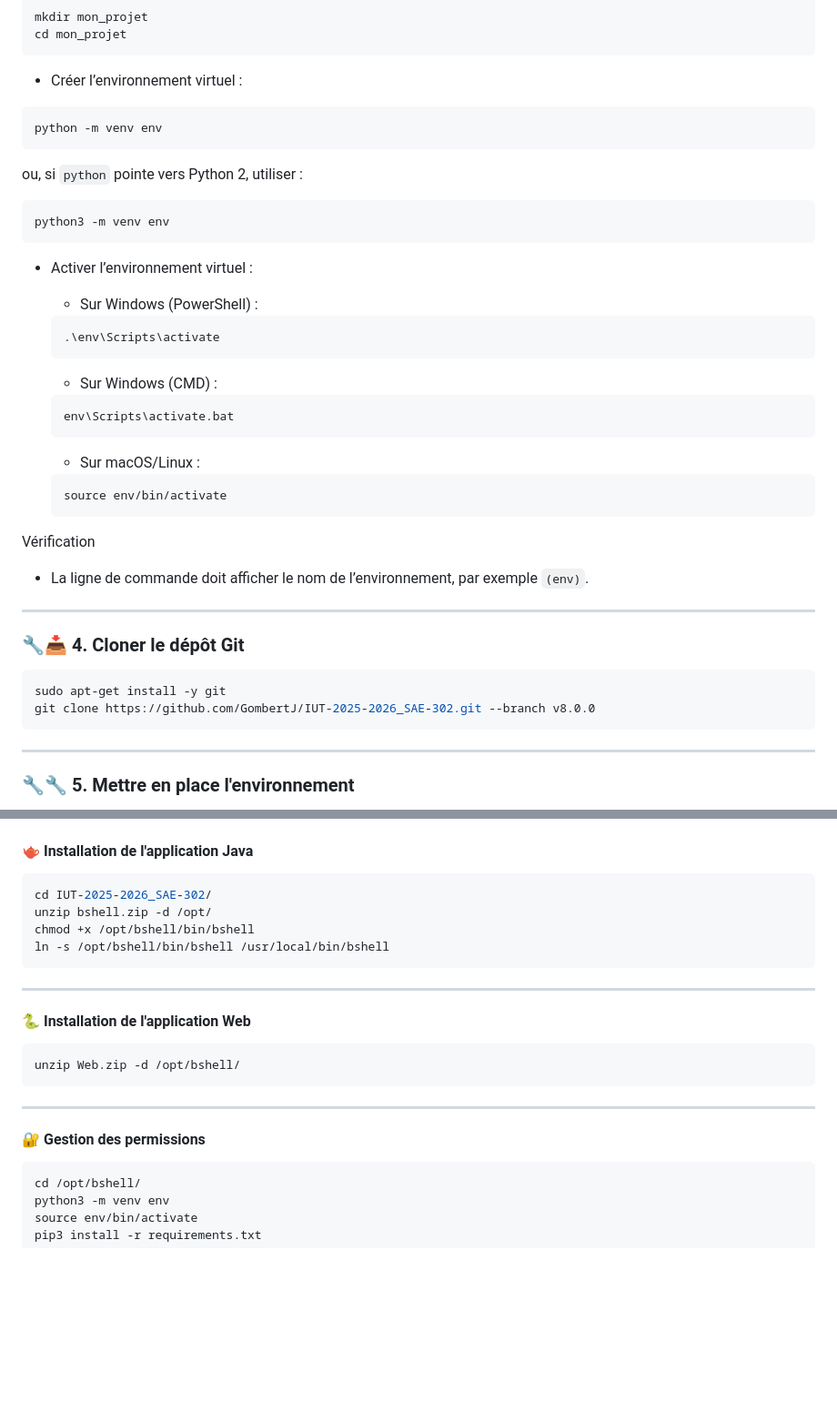
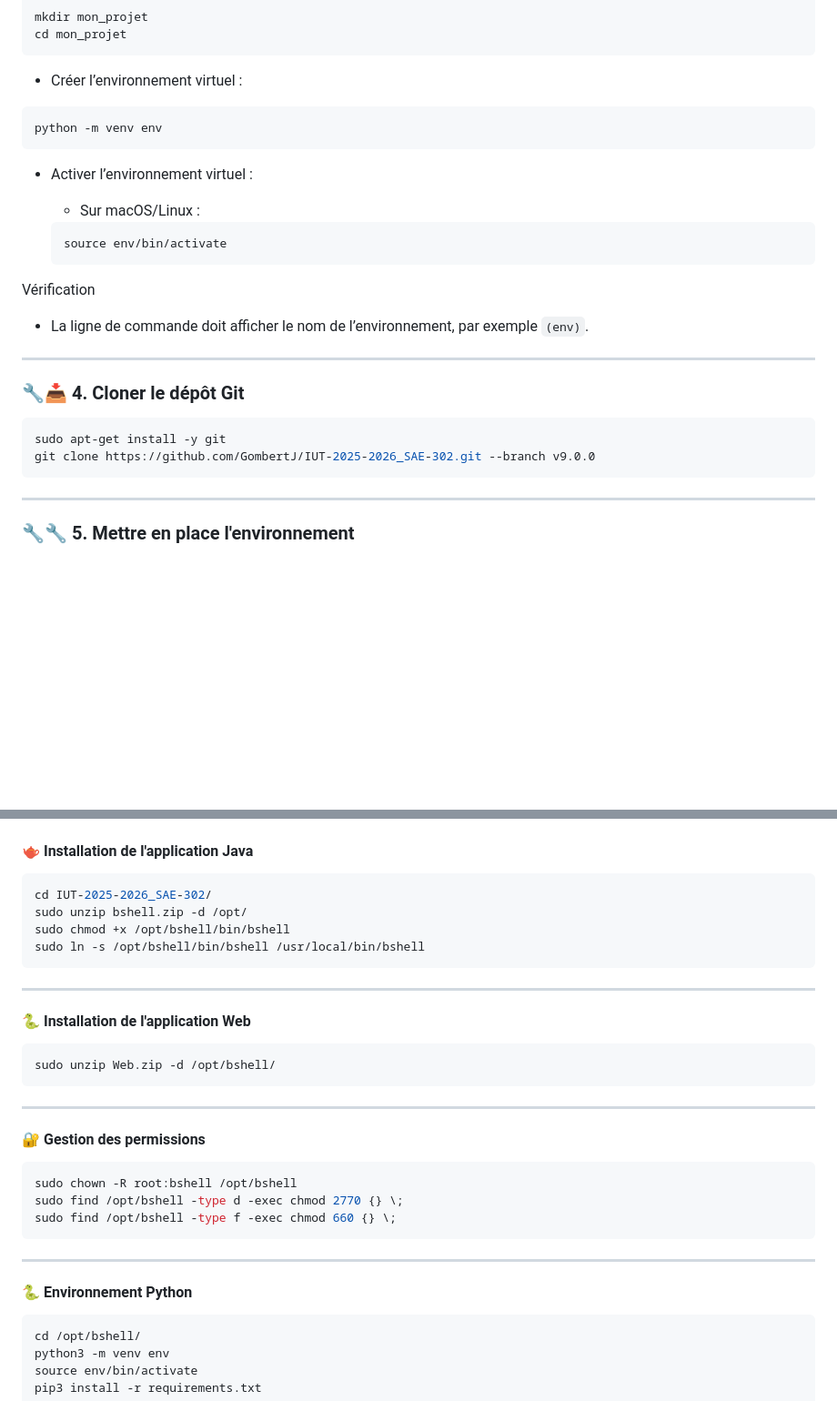
Before and after one commit to GombertJ/IUT-2025-2026_SAE-302, a Markdown page: README.md, 2 parts joined by grey strips. Shown at 91% size. Drawn GitHub-style; blank space fills up the shorter version.

````diff
--- a/README.md
+++ b/README.md
@@ -178,22 +178,9 @@ cd mon_projet
 ```bash
 python -m venv env
 ```
-ou, si `python` pointe vers Python 2, utiliser :
-```bash
-python3 -m venv env
-```
+
 
 - Activer l’environnement virtuel :
-
-  - Sur Windows (PowerShell) :
-  ```bash
-  .\env\Scripts\activate
-  ```
-
-  - Sur Windows (CMD) :
-  ```bash
-  env\Scripts\activate.bat
-  ```
 
   - Sur macOS/Linux :
   ```bash
@@ -209,7 +196,7 @@ Vérification
 
 ```bash
 sudo apt-get install -y git
-git clone https://github.com/GombertJ/IUT-2025-2026_SAE-302.git --branch v8.0.0
+git clone https://github.com/GombertJ/IUT-2025-2026_SAE-302.git --branch v9.0.0
 ```
 
 ---
@@ -237,18 +224,27 @@ sudo usermod -aG bshell $USER
 #### 🫖 Installation de l'application Java
 ```bash
 cd IUT-2025-2026_SAE-302/
-unzip bshell.zip -d /opt/
-chmod +x /opt/bshell/bin/bshell
-ln -s /opt/bshell/bin/bshell /usr/local/bin/bshell
+sudo unzip bshell.zip -d /opt/
+sudo chmod +x /opt/bshell/bin/bshell
+sudo ln -s /opt/bshell/bin/bshell /usr/local/bin/bshell
 ```
 ---
 #### 🐍 Installation de l'application Web
 ```bash
-unzip Web.zip -d /opt/bshell/
+sudo unzip Web.zip -d /opt/bshell/
 ```
 ---
 
 #### 🔐 Gestion des permissions
+```bash
+sudo chown -R root:bshell /opt/bshell
+sudo find /opt/bshell -type d -exec chmod 2770 {} \;
+sudo find /opt/bshell -type f -exec chmod 660 {} \;
+```
+
+---
+#### 🐍 Environnement Python
+
 ```bash
 cd /opt/bshell/
 python3 -m venv env
````
